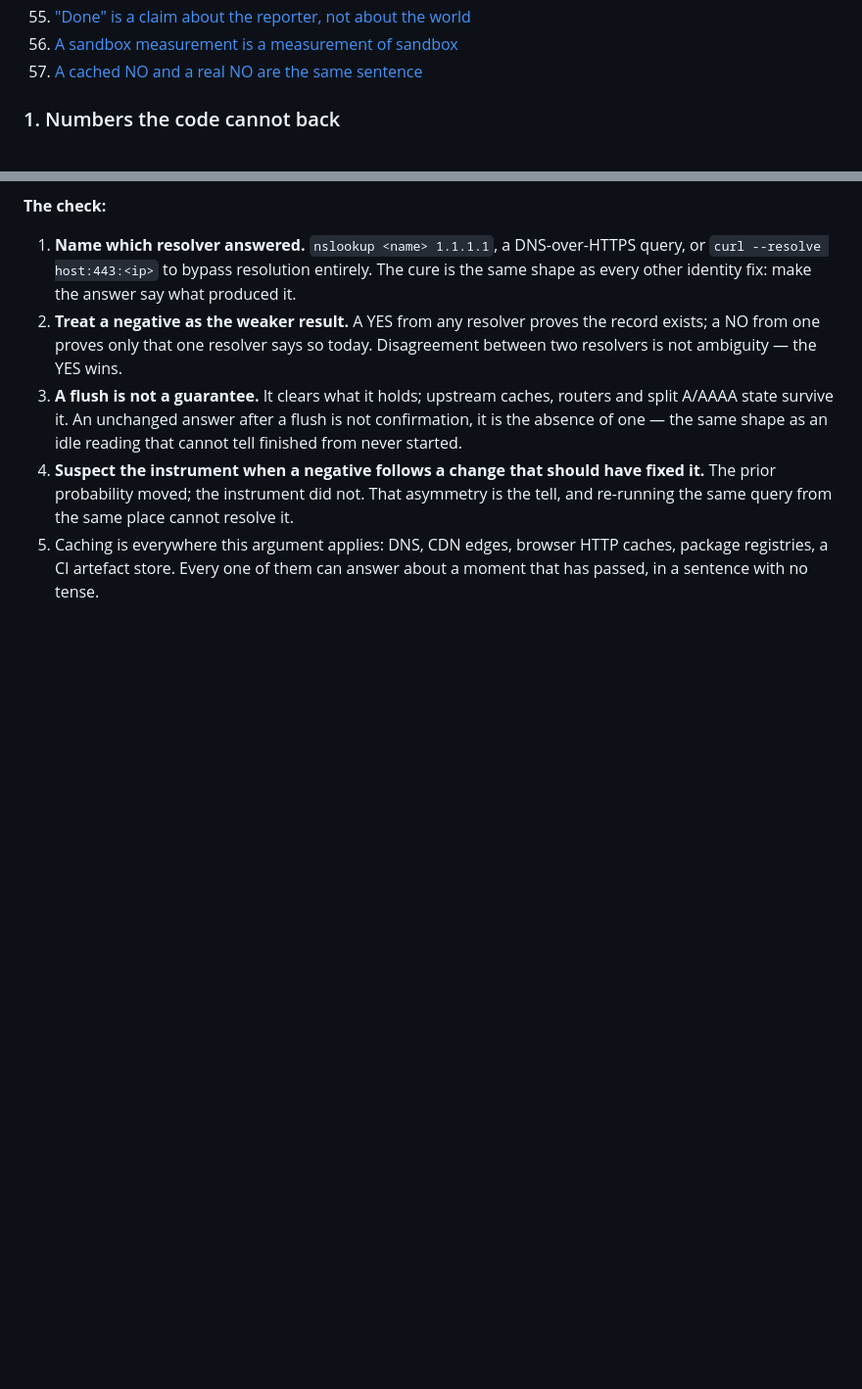
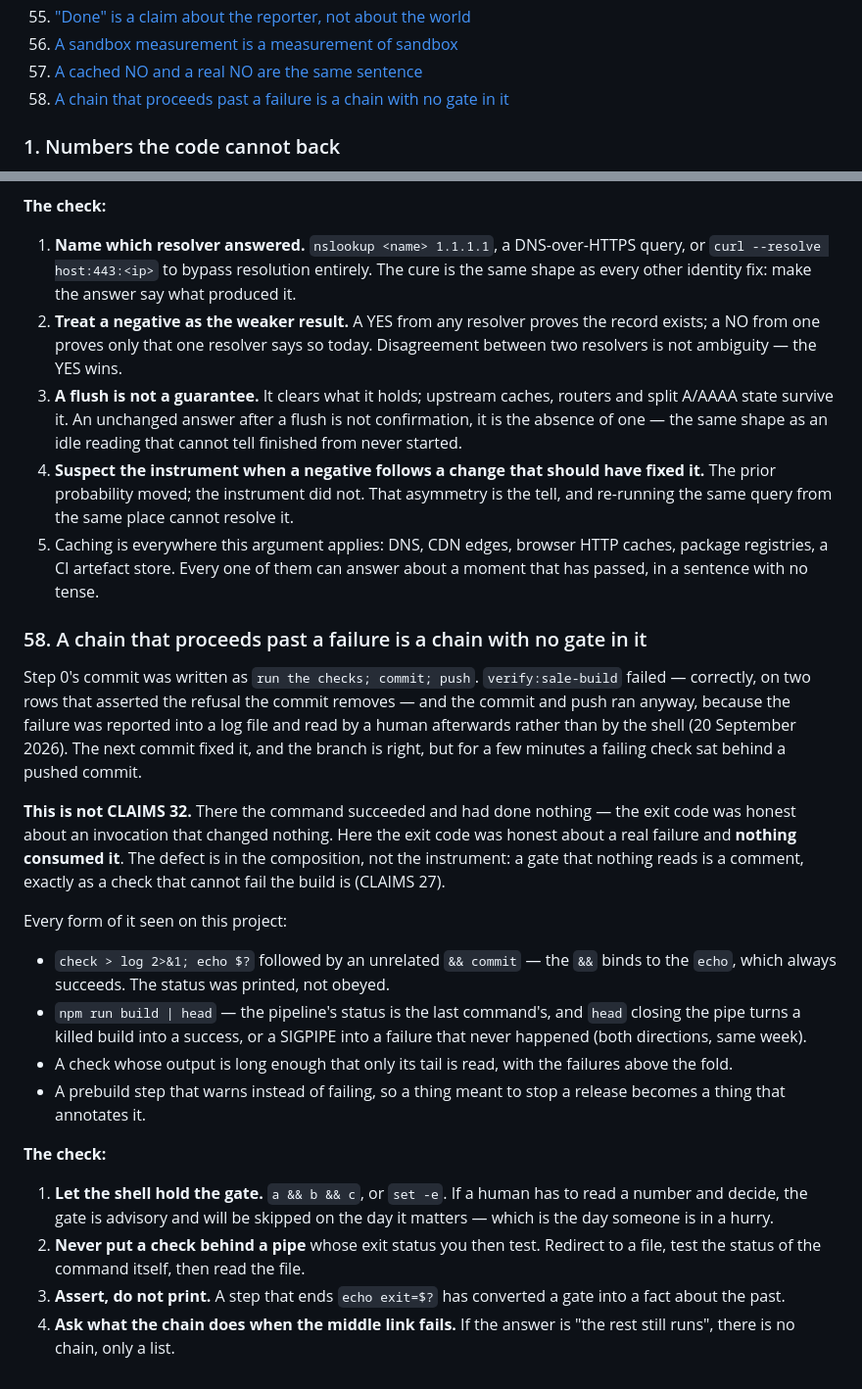
Before and after one commit to billionedges-mk/pdf-iq-web, a Markdown page: CLAIMS.md, 2 parts joined by grey strips. Shown at 98% size. Drawn GitHub-style; blank space fills up the shorter version.

Commit message:
CLAIMS 58: a chain that proceeds past a failure is a chain with no gate in it
Step 0's commit ran as "checks; commit; push". verify:sale-build failed -- correctly -- and the commit and
push ran anyway, because the status went into a log a human read afterwards rather than into the shell.

Distinct from CLAIMS 32, which is a command succeeding at having done nothing: there the exit code was honest
about an empty invocation, here it was honest about a real failure and nothing consumed it. The defect is in
the composition. A gate nothing reads is a comment, the same way a check that cannot fail the build is
(CLAIMS 27).

Collects every form seen here: && binding to an echo of $? rather than to the check; a build piped into head,
where the pipeline's status is head's and SIGPIPE turns a killed build into a success or a failure that never
happened; a check long enough that only its tail is read; a prebuild step that warns where it should refuse.

The instruction is to let the shell hold the gate rather than a person reading a number, and the question to
ask of any sequence: what does this do when the middle link fails? If the rest still runs, it is not a chain,
it is a list.

Co-Authored-By: Claude Opus 5 <noreply@anthropic.com>

```diff
--- a/CLAIMS.md
+++ b/CLAIMS.md
@@ -71,6 +71,7 @@ the work is done.
 55. ["Done" is a claim about the reporter, not about the world](#55-done-is-a-claim-about-the-reporter-not-about-the-world)
 56. [A sandbox measurement is a measurement of sandbox](#56-a-sandbox-measurement-is-a-measurement-of-sandbox)
 57. [A cached NO and a real NO are the same sentence](#57-a-cached-no-and-a-real-no-are-the-same-sentence)
+58. [A chain that proceeds past a failure is a chain with no gate in it](#58-a-chain-that-proceeds-past-a-failure-is-a-chain-with-no-gate-in-it)
 
 <!-- /index -->
 
@@ -1950,3 +1951,34 @@ source, so the sentence cannot tell you which question it answered.
    resolve it.
 5. Caching is everywhere this argument applies: DNS, CDN edges, browser HTTP caches, package registries, a CI
    artefact store. Every one of them can answer about a moment that has passed, in a sentence with no tense.
+
+### 58. A chain that proceeds past a failure is a chain with no gate in it
+
+Step 0's commit was written as `run the checks; commit; push`. `verify:sale-build` failed — correctly, on two rows
+that asserted the refusal the commit removes — and the commit and push ran anyway, because the failure was reported
+into a log file and read by a human afterwards rather than by the shell (20 September 2026). The next commit fixed it,
+and the branch is right, but for a few minutes a failing check sat behind a pushed commit.
+
+**This is not CLAIMS 32.** There the command succeeded and had done nothing — the exit code was honest about an
+invocation that changed nothing. Here the exit code was honest about a real failure and **nothing consumed it**. The
+defect is in the composition, not the instrument: a gate that nothing reads is a comment, exactly as a check that
+cannot fail the build is (CLAIMS 27).
+
+Every form of it seen on this project:
+
+- `check > log 2>&1; echo $?` followed by an unrelated `&& commit` — the `&&` binds to the `echo`, which always
+  succeeds. The status was printed, not obeyed.
+- `npm run build | head` — the pipeline's status is the last command's, and `head` closing the pipe turns a killed
+  build into a success, or a SIGPIPE into a failure that never happened (both directions, same week).
+- A check whose output is long enough that only its tail is read, with the failures above the fold.
+- A prebuild step that warns instead of failing, so a thing meant to stop a release becomes a thing that annotates it.
+
+**The check:**
+
+1. **Let the shell hold the gate.** `a && b && c`, or `set -e`. If a human has to read a number and decide, the
+   gate is advisory and will be skipped on the day it matters — which is the day someone is in a hurry.
+2. **Never put a check behind a pipe** whose exit status you then test. Redirect to a file, test the status of the
+   command itself, then read the file.
+3. **Assert, do not print.** A step that ends `echo exit=$?` has converted a gate into a fact about the past.
+4. **Ask what the chain does when the middle link fails.** If the answer is "the rest still runs", there is no chain,
+   only a list.
```
